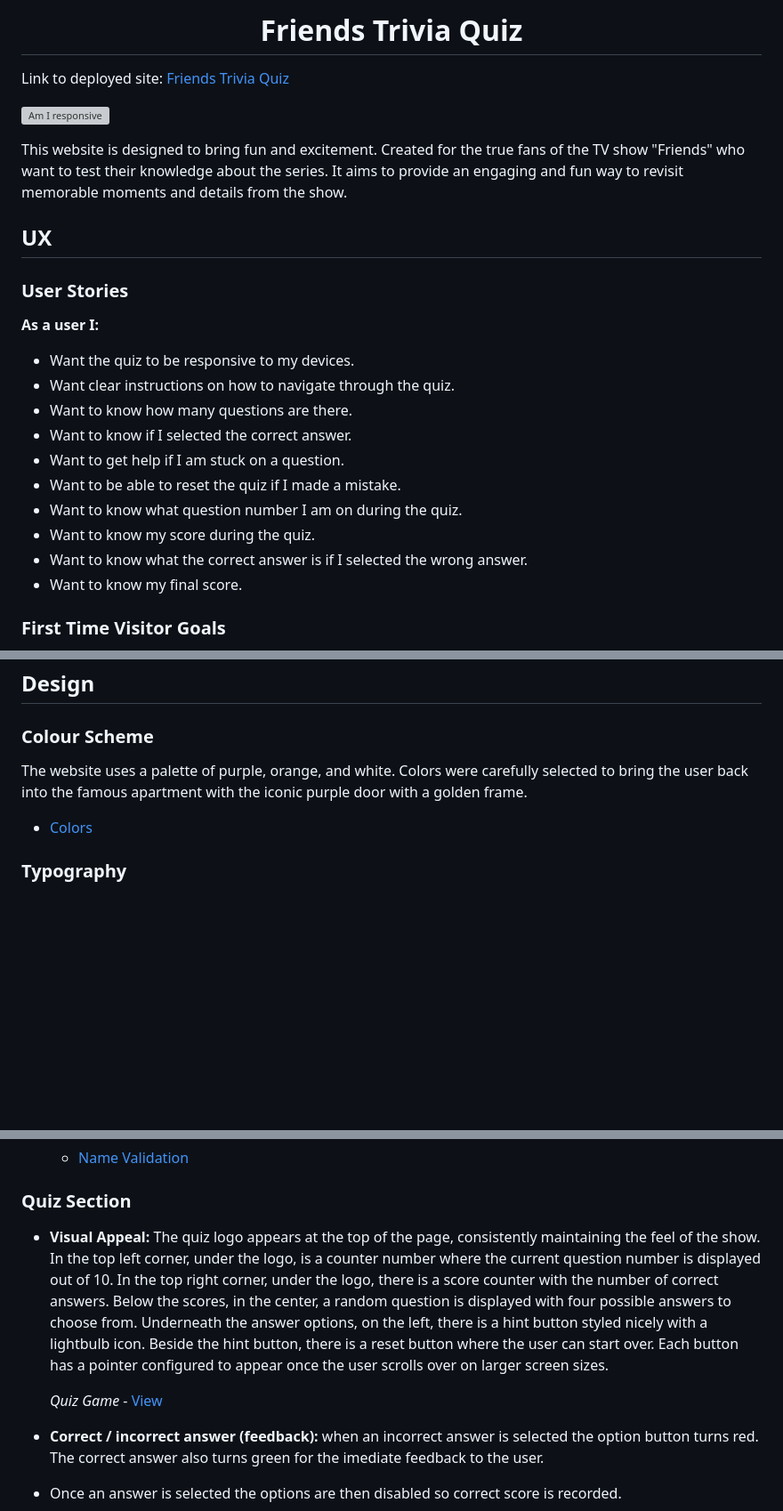
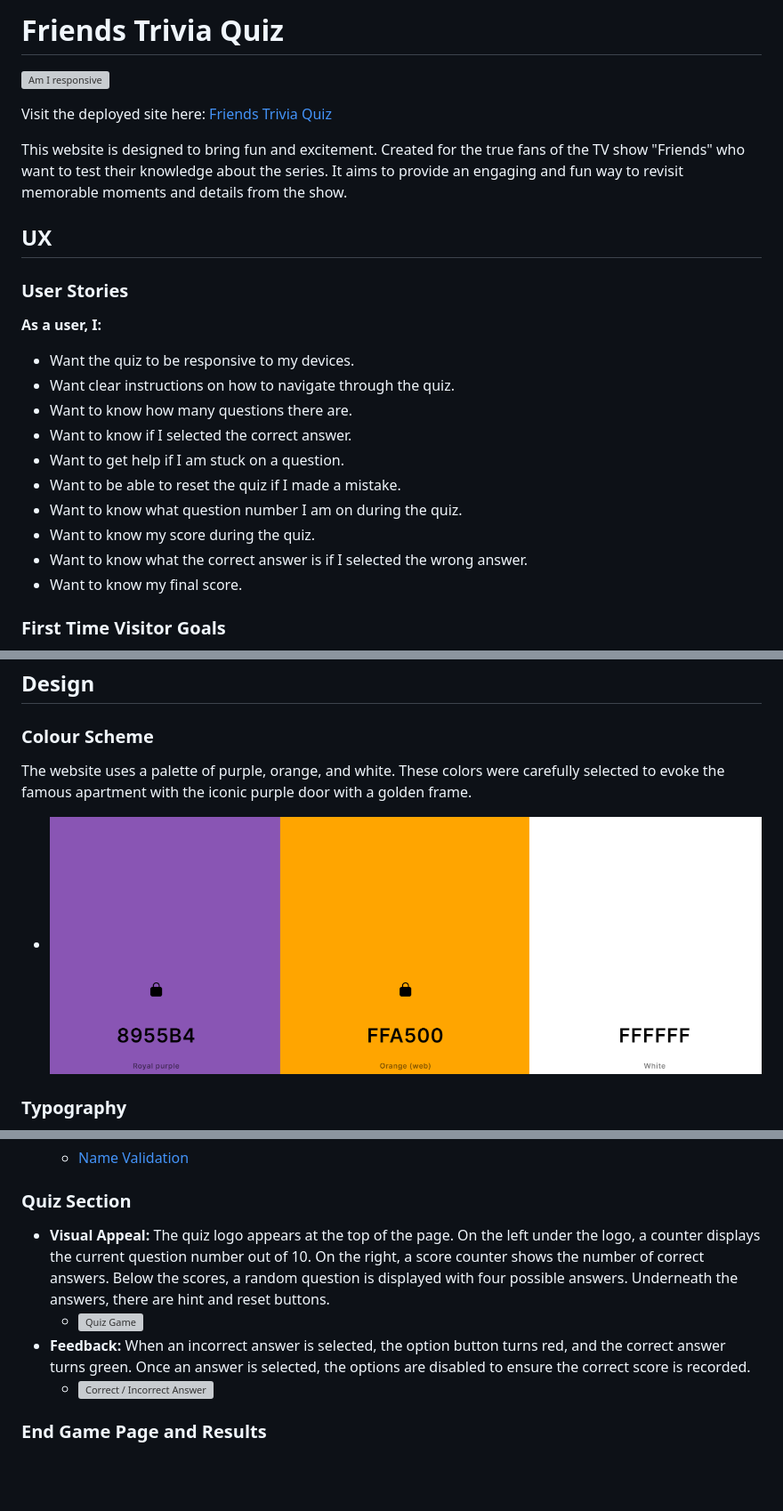
Before and after one commit to monika-mak/Project_Portfolio_2-Friends_Trivia, a Markdown page: README.md, 3 parts joined by grey strips. Shown at 89% size. Drawn GitHub-style; blank space fills up the shorter version; grey boxes are pictures that could not be loaded.

```diff
--- a/README.md
+++ b/README.md
@@ -1,8 +1,8 @@
-<h1 align="center">Friends Trivia Quiz</h1>
-
-Link to deployed site: [Friends Trivia Quiz](https://monika-mak.github.io/Project_Portfolio_2-Friends_Trivia/)
+# Friends Trivia Quiz
 
 ![Am I responsive](readme_documents/responsively-screenshots/Am_I_responsive_main.png)
+
+Visit the deployed site here: [Friends Trivia Quiz](https://monika-mak.github.io/Project_Portfolio_2-Friends_Trivia/)
 
 This website  is designed to bring fun and excitement. Created for the true fans of the TV show "Friends" who want to test their knowledge about the series. It aims to provide an engaging and fun way to revisit memorable moments and details from the show.
 
@@ -10,18 +10,18 @@ This website  is designed to bring fun and excitement. Created for the true fans
 
 ### User Stories
 
-**As a user I:**
+**As a user, I:**
 
-* Want the quiz to be responsive to my devices.
-* Want clear instructions on how to navigate through the quiz.
-* Want to know how many questions are there.
-* Want to know if I selected the correct answer.
-* Want to get help if I am stuck on a question.
-* Want to be able to reset the quiz if I made a mistake.
-* Want to know what question number I am on during the quiz.
-* Want to know my score during the quiz.
-* Want to know what the correct answer is if I selected the wrong answer.
-* Want to know my final score.
+- Want the quiz to be responsive to my devices.
+- Want clear instructions on how to navigate through the quiz.
+- Want to know how many questions there are.
+- Want to know if I selected the correct answer.
+- Want to get help if I am stuck on a question.
+- Want to be able to reset the quiz if I made a mistake.
+- Want to know what question number I am on during the quiz.
+- Want to know my score during the quiz.
+- Want to know what the correct answer is if I selected the wrong answer.
+- Want to know my final score.
 
 ### First Time Visitor Goals
 
@@ -44,9 +44,10 @@ This website  is designed to bring fun and excitement. Created for the true fans
 
 ### Colour Scheme
 
-The website uses a palette of purple, orange, and white. Colors were carefully selected to bring the user back into the famous apartment with the iconic purple door with a golden frame.
+The website uses a palette of purple, orange, and white. These colors were carefully selected to evoke the famous apartment with the iconic purple door with a golden frame.
 
-- [Colors](readme_documents/colors.png)
+- ![Colors](readme_documents/colors.png)
+
 
 ### Typography
 
@@ -85,13 +86,10 @@ The main concept of creating the logo was to bring the user back in time to thei
 
 ### Quiz Section
 
-- **Visual Appeal:** The quiz logo appears at the top of the page, consistently maintaining the feel of the show. In the top left corner, under the logo, is a counter number where the current question number is displayed out of 10. In the top right corner, under the logo, there is a score counter with the number of correct answers.
-Below the scores, in the center, a random question is displayed with four possible answers to choose from. Underneath the answer options, on the left, there is a hint button styled nicely with a lightbulb icon.
-Beside the hint button, there is a reset button where the user can start over.
-Each button has a pointer configured to appear once the user scrolls over on larger screen sizes.
+- **Visual Appeal:** The quiz logo appears at the top of the page. On the left under the logo, a counter displays the current question number out of 10. On the right, a score counter shows the number of correct answers. Below the scores, a random question is displayed with four possible answers. Underneath the answers, there are hint and reset buttons.
+  - ![Quiz Game](readme_documents/responsively-screenshots/visual_page_2.jpeg)
+- **Feedback:** When an incorrect answer is selected, the option button turns red, and the correct answer turns green. Once an answer is selected, the options are disabled to ensure the correct score is recorded.
+  - ![Correct / Incorrect Answer](readme_documents/responsively-screenshots/answers_correct_incorrect.png)
 
-    *Quiz Game* - [View](readme_documents/responsively-screenshots/visual_page_2.jpeg)
-- **Correct / incorrect answer (feedback):**
-when an incorrect answer is selected the option button turns red. The correct answer also turns green for the imediate feedback to the user.
-- Once an answer is selected the options are then disabled so correct score is recorded.
+### End Game Page and Results
 
```
Also changed, not shown: other parts of README.md (+33 -34 lines).
